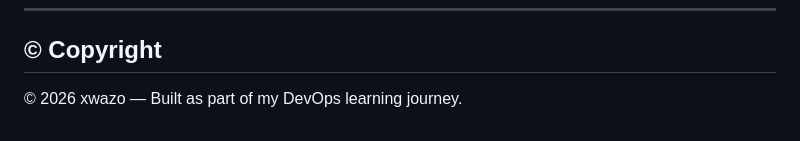
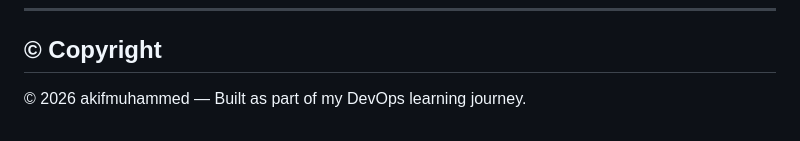
Before and after one commit to x091204/DevOps-Task-API, a Markdown page: README.md, the part around the change. Rendered like a GitHub page.

```diff
--- a/README.md
+++ b/README.md
@@ -136,4 +136,4 @@ App runs at: `http://localhost:5000`
 ---
 
 ## © Copyright
-© 2026 xwazo — Built as part of my DevOps learning journey.
+© 2026 akifmuhammed — Built as part of my DevOps learning journey.
```
